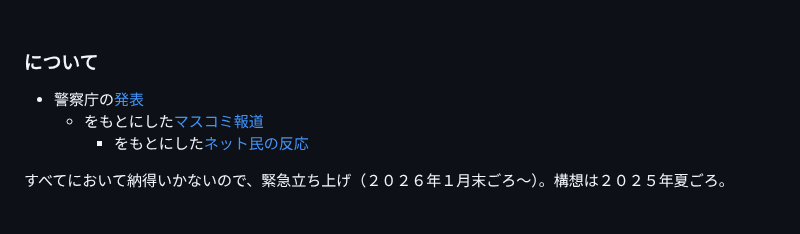
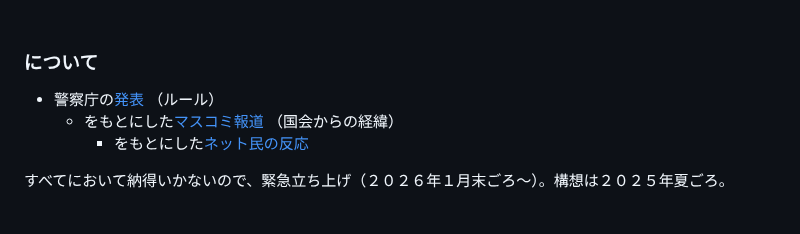
Before and after one commit to kensuke/misc, a Markdown page: bicycles/README.md, the part around the change. Rendered like a GitHub page.

```diff
--- a/bicycles/README.md
+++ b/bicycles/README.md
@@ -18,8 +18,8 @@ URL: [http://kensuke.github.io/misc/bicycles/](http://kensuke.github.io/misc/bic
 <br />
 
 ### について
-- 警察庁の[発表](R_rules.md)
-  - をもとにした[マスコミ報道](R_media.md)
+- 警察庁の[発表](R_rules.md) （ルール）
+  - をもとにした[マスコミ報道](R_media.md) （国会からの経緯）
     - をもとにした[ネット民の反応](R_netmin.md)
 
 すべてにおいて納得いかないので、緊急立ち上げ（２０２６年１月末ごろ～）。構想は２０２５年夏ごろ。
```
